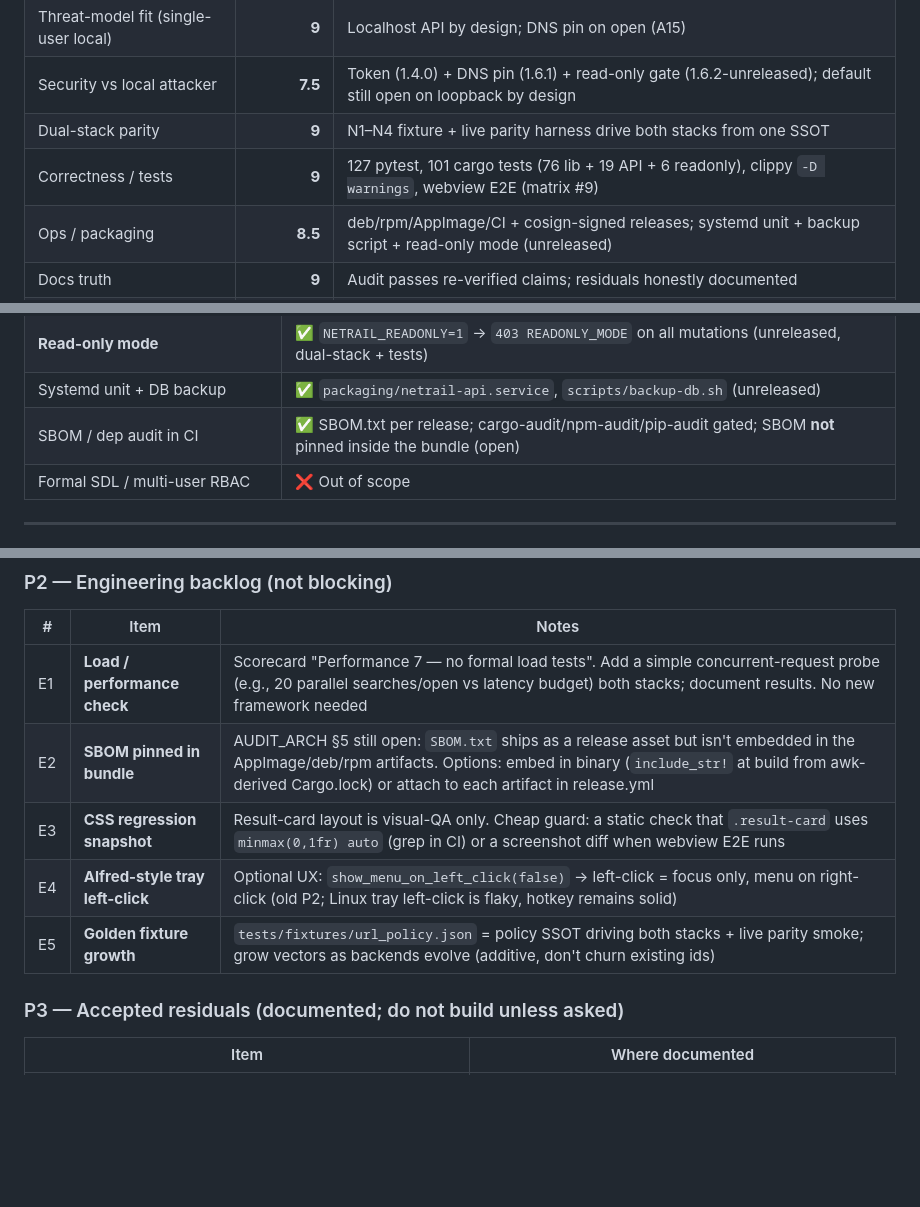
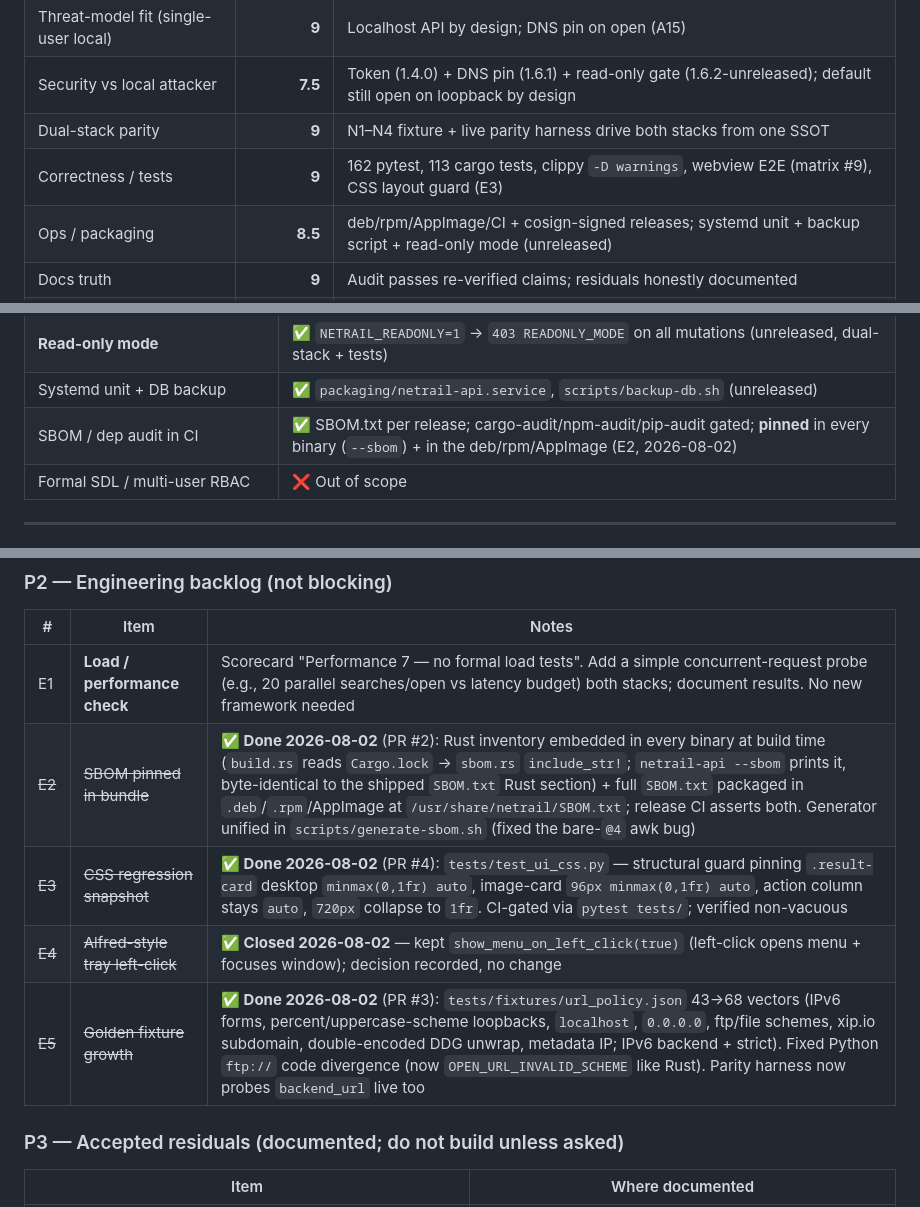
Before and after one commit to kayab999/NetRail, a Markdown page: docs/HANDOFF_OPENCODE_2026-08-02.md, 3 parts joined by grey strips. Rendered like a GitHub page; blank space fills up the shorter version.

Commit message:
docs: backlog E2/E3/E4/E5 closed — refresh HANDOVER HEAD note + HANDOFF tables
E2 (SBOM pinned in bundle), E3 (CSS regression guard), E5 (golden fixture
growth) shipped via PRs #2/#4/#3; E4 kept show_menu_on_left_click(true) by
decision (left-click opens menu + focuses window). Test counts refreshed
(162 pytest, 113 cargo).

```diff
--- a/docs/HANDOFF_OPENCODE_2026-08-02.md
+++ b/docs/HANDOFF_OPENCODE_2026-08-02.md
@@ -51,7 +51,7 @@ You are continuing **NetRail**, a single-user Linux research console: **query
 | Threat-model fit (single-user local) | **9** | Localhost API by design; DNS pin on open (A15) |
 | Security vs local attacker | **7.5** | Token (1.4.0) + DNS pin (1.6.1) + read-only gate (1.6.2-unreleased); default still open on loopback by design |
 | Dual-stack parity | **9** | N1–N4 fixture + live parity harness drive both stacks from one SSOT |
-| Correctness / tests | **9** | 127 pytest, 101 cargo tests (76 lib + 19 API + 6 readonly), clippy `-D warnings`, webview E2E (matrix #9) |
+| Correctness / tests | **9** | 162 pytest, 113 cargo tests, clippy `-D warnings`, webview E2E (matrix #9), CSS layout guard (E3) |
 | Ops / packaging | **8.5** | deb/rpm/AppImage/CI + cosign-signed releases; systemd unit + backup script + read-only mode (unreleased) |
 | Docs truth | **9** | Audit passes re-verified claims; residuals honestly documented |
 | Enterprise multi-user / SOC2-ish | **3.5** | Out of stated model; token + audit + read-only are optional footholds only |
@@ -85,7 +85,7 @@ Enterprise *readiness for the stated threat model* ≠ multi-tenant SaaS. For Ne
 | Strict backend URLs | ✅ Opt-in (homelab vs cloud split) |
 | **Read-only mode** | ✅ `NETRAIL_READONLY=1` → `403 READONLY_MODE` on all mutations (unreleased, dual-stack + tests) |
 | Systemd unit + DB backup | ✅ `packaging/netrail-api.service`, `scripts/backup-db.sh` (unreleased) |
-| SBOM / dep audit in CI | ✅ SBOM.txt per release; cargo-audit/npm-audit/pip-audit gated; SBOM **not** pinned inside the bundle (open) |
+| SBOM / dep audit in CI | ✅ SBOM.txt per release; cargo-audit/npm-audit/pip-audit gated; **pinned** in every binary (`--sbom`) + in the deb/rpm/AppImage (E2, 2026-08-02) |
 | Formal SDL / multi-user RBAC | ❌ Out of scope |
 
 ---
@@ -365,10 +365,10 @@ Gates as of 2026-08-02: **127 pytest · 101 cargo tests (76 lib + 19 API + 6 rea
 | # | Item | Notes |
 |---|------|-------|
 | E1 | **Load / performance check** | Scorecard "Performance 7 — no formal load tests". Add a simple concurrent-request probe (e.g., 20 parallel searches/open vs latency budget) both stacks; document results. No new framework needed |
-| E2 | **SBOM pinned in bundle** | AUDIT_ARCH §5 still open: `SBOM.txt` ships as a release asset but isn't embedded in the AppImage/deb/rpm artifacts. Options: embed in binary (`include_str!` at build from awk-derived Cargo.lock) or attach to each artifact in release.yml |
-| E3 | **CSS regression snapshot** | Result-card layout is visual-QA only. Cheap guard: a static check that `.result-card` uses `minmax(0,1fr) auto` (grep in CI) or a screenshot diff when webview E2E runs |
-| E4 | **Alfred-style tray left-click** | Optional UX: `show_menu_on_left_click(false)` → left-click = focus only, menu on right-click (old P2; Linux tray left-click is flaky, hotkey remains solid) |
-| E5 | **Golden fixture growth** | `tests/fixtures/url_policy.json` = policy SSOT driving both stacks + live parity smoke; grow vectors as backends evolve (additive, don't churn existing ids) |
+| ~~E2~~ | ~~SBOM pinned in bundle~~ | **✅ Done 2026-08-02** (PR #2): Rust inventory embedded in every binary at build time (`build.rs` reads `Cargo.lock` → `sbom.rs` `include_str!`; `netrail-api --sbom` prints it, byte-identical to the shipped `SBOM.txt` Rust section) + full `SBOM.txt` packaged in `.deb`/`.rpm`/AppImage at `/usr/share/netrail/SBOM.txt`; release CI asserts both. Generator unified in `scripts/generate-sbom.sh` (fixed the bare-`@4` awk bug) |
+| ~~E3~~ | ~~CSS regression snapshot~~ | **✅ Done 2026-08-02** (PR #4): `tests/test_ui_css.py` — structural guard pinning `.result-card` desktop `minmax(0,1fr) auto`, image-card `96px minmax(0,1fr) auto`, action column stays `auto`, `720px` collapse to `1fr`. CI-gated via `pytest tests/`; verified non-vacuous |
+| ~~E4~~ | ~~Alfred-style tray left-click~~ | **✅ Closed 2026-08-02** — kept `show_menu_on_left_click(true)` (left-click opens menu + focuses window); decision recorded, no change |
+| ~~E5~~ | ~~Golden fixture growth~~ | **✅ Done 2026-08-02** (PR #3): `tests/fixtures/url_policy.json` 43→68 vectors (IPv6 forms, percent/uppercase-scheme loopbacks, `localhost`, `0.0.0.0`, ftp/file schemes, xip.io subdomain, double-encoded DDG unwrap, metadata IP; IPv6 backend + strict). Fixed Python `ftp://` code divergence (now `OPEN_URL_INVALID_SCHEME` like Rust). Parity harness now probes `backend_url` live too |
 
 ### P3 — Accepted residuals (documented; do not build unless asked)
 
```
Also changed, not shown: other parts of docs/HANDOFF_OPENCODE_2026-08-02.md (+3 -3 lines), HANDOVER.md (+1 -1 lines).
